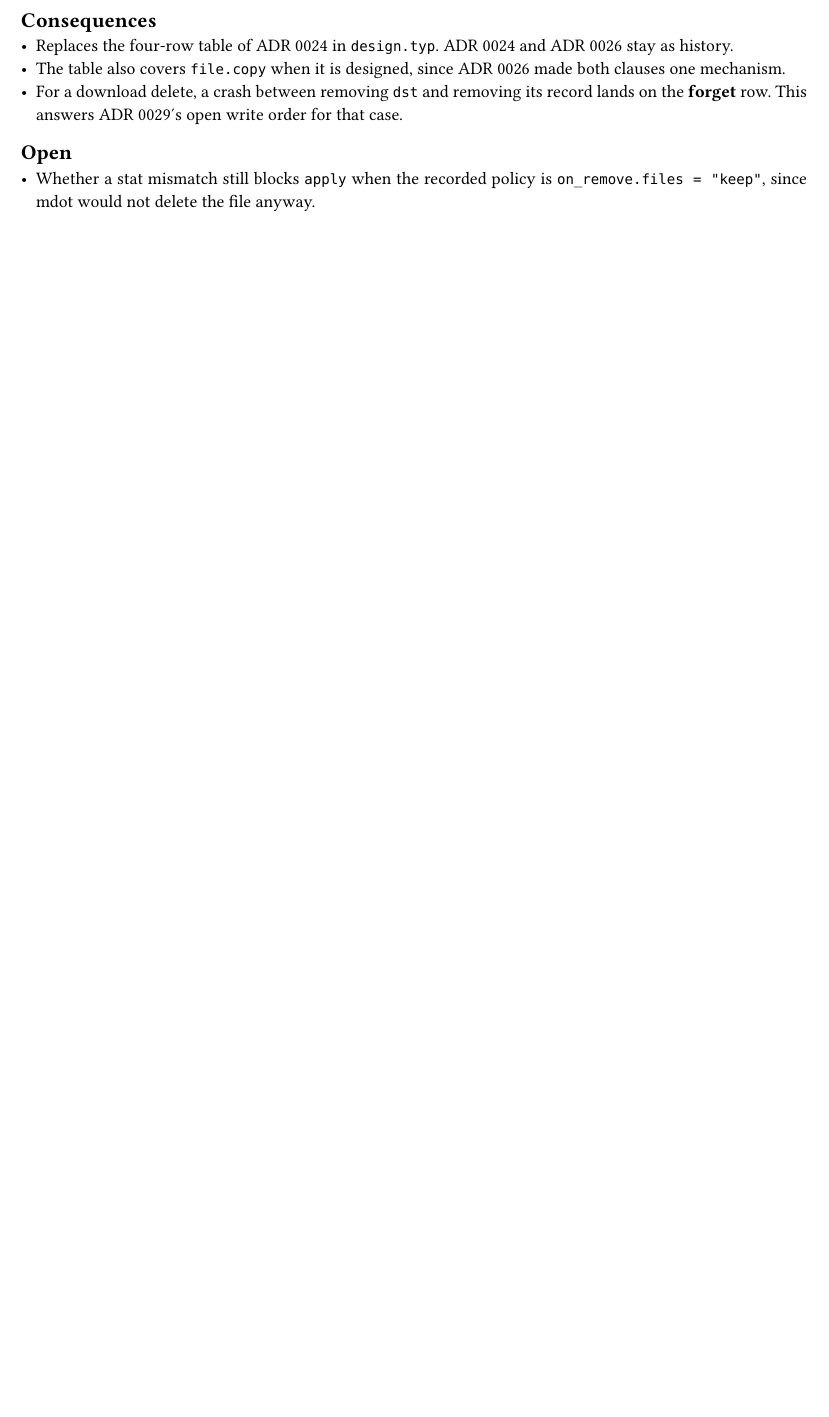
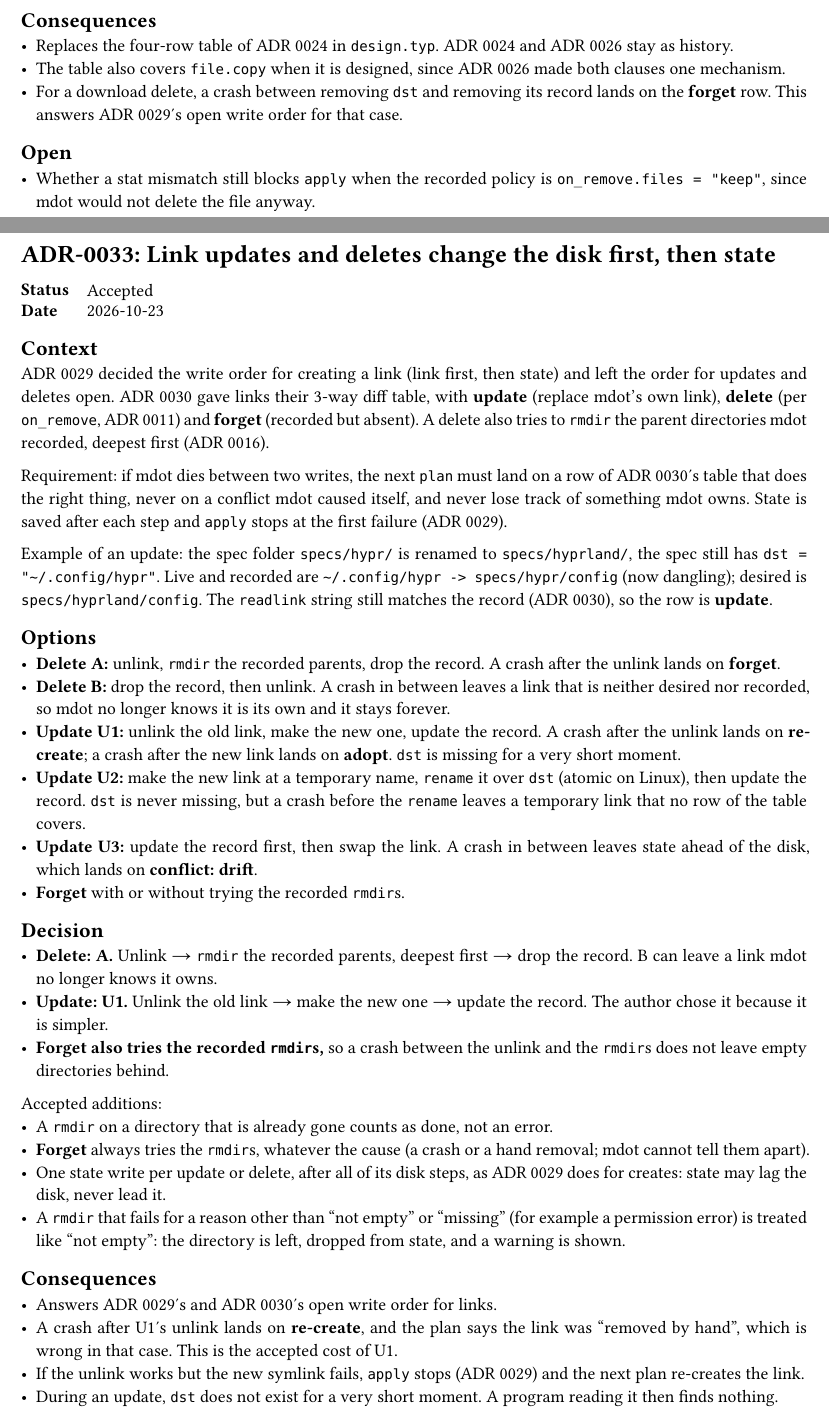
Before and after one commit to NexushasTaken/mdot, a Typst document (docs/adr/main.typ, which reads docs/adr/0033-link-update-delete-write-order.typ): part of page 40 of 40 before the commit and two parts of pages 40 and 41 of 42 after it, the two joined at a grey line, cut so that both start at the same text, the shorter picture padded with empty space. Compiled offline with Typst 0.15.

Commit message:
docs(adr): add 0033, link updates and deletes change disk first
Answers the write order ADR 0029 and 0030 left open: a delete unlinks,
tries the recorded rmdirs, then drops the record; an update unlinks the
old link, makes the new one, then updates the record. Forget also tries
the recorded rmdirs.

Co-Authored-By: Claude Opus 5.5 <noreply@anthropic.com>

```diff
--- /dev/null
+++ b/docs/adr/0033-link-update-delete-write-order.typ
@@ -0,0 +1,61 @@
+#import "../template.typ": adr
+
+#adr(number: 33, title: [Link updates and deletes change the disk first, then state], status: [Accepted], date: [2026-10-23])[
+= Context
+ADR 0029 decided the write order for creating a link (link first, then state) and left the order
+for updates and deletes open. ADR 0030 gave links their 3-way diff table, with *update* (replace
+mdot's own link), *delete* (per `on_remove`, ADR 0011) and *forget* (recorded but absent). A delete
+also tries to `rmdir` the parent directories mdot recorded, deepest first (ADR 0016).
+
+Requirement: if mdot dies between two writes, the next `plan` must land on a row of ADR 0030's table
+that does the right thing, never on a conflict mdot caused itself, and never lose track of something
+mdot owns. State is saved after each step and `apply` stops at the first failure (ADR 0029).
+
+Example of an update: the spec folder `specs/hypr/` is renamed to `specs/hyprland/`, the spec still
+has `dst = "~/.config/hypr"`. Live and recorded are `~/.config/hypr -> specs/hypr/config` (now
+dangling); desired is `specs/hyprland/config`. The `readlink` string still matches the record
+(ADR 0030), so the row is *update*.
+
+= Options
+- *Delete A:* unlink, `rmdir` the recorded parents, drop the record. A crash after the unlink lands
+  on *forget*.
+- *Delete B:* drop the record, then unlink. A crash in between leaves a link that is neither desired
+  nor recorded, so mdot no longer knows it is its own and it stays forever.
+- *Update U1:* unlink the old link, make the new one, update the record. A crash after the unlink
+  lands on *re-create*; a crash after the new link lands on *adopt*. `dst` is missing for a very
+  short moment.
+- *Update U2:* make the new link at a temporary name, `rename` it over `dst` (atomic on Linux), then
+  update the record. `dst` is never missing, but a crash before the `rename` leaves a temporary link
+  that no row of the table covers.
+- *Update U3:* update the record first, then swap the link. A crash in between leaves state ahead of
+  the disk, which lands on *conflict: drift*.
+- *Forget* with or without trying the recorded `rmdir`s.
+
+= Decision
+- *Delete: A.* Unlink → `rmdir` the recorded parents, deepest first → drop the record. B can leave a
+  link mdot no longer knows it owns.
+- *Update: U1.* Unlink the old link → make the new one → update the record. The author chose it
+  because it is simpler.
+- *Forget also tries the recorded `rmdir`s,* so a crash between the unlink and the `rmdir`s does not
+  leave empty directories behind.
+
+Accepted additions:
+- A `rmdir` on a directory that is already gone counts as done, not an error.
+- *Forget* always tries the `rmdir`s, whatever the cause (a crash or a hand removal; mdot cannot tell
+  them apart).
+- One state write per update or delete, after all of its disk steps, as ADR 0029 does for creates:
+  state may lag the disk, never lead it.
+- A `rmdir` that fails for a reason other than "not empty" or "missing" (for example a permission
+  error) is treated like "not empty": the directory is left, dropped from state, and a warning is
+  shown.
+
+= Consequences
+- Answers ADR 0029's and ADR 0030's open write order for links.
+- A crash after U1's unlink lands on *re-create*, and the plan says the link was "removed by hand",
+  which is wrong in that case. This is the accepted cost of U1.
+- If the unlink works but the new symlink fails, `apply` stops (ADR 0029) and the next plan
+  re-creates the link.
+- During an update, `dst` does not exist for a very short moment. A program reading it then finds
+  nothing.
+
+= Open
--- a/docs/adr/main.typ
+++ b/docs/adr/main.typ
@@ -52,6 +52,7 @@ directory and is collected here.
   link(<adr-0030>)[0030], [The 3-way diff for links], [Accepted],
   link(<adr-0031>)[0031], [mdot does not track linked content; `status` shows only mdot's resources], [Accepted],
   link(<adr-0032>)[0032], [The 3-way diff for downloads], [Accepted],
+  link(<adr-0033>)[0033], [Link updates and deletes change the disk first, then state], [Accepted],
 )
 
 #include "0001-fresh-design-not-comtrya-port.typ"
```
Also changed, not shown: docs/design.typ (+12 -3 lines), docs/adr/0033-link-update-delete-write-order.typ (4 more changed lines), docs/adr/main.typ (1 more changed lines).
